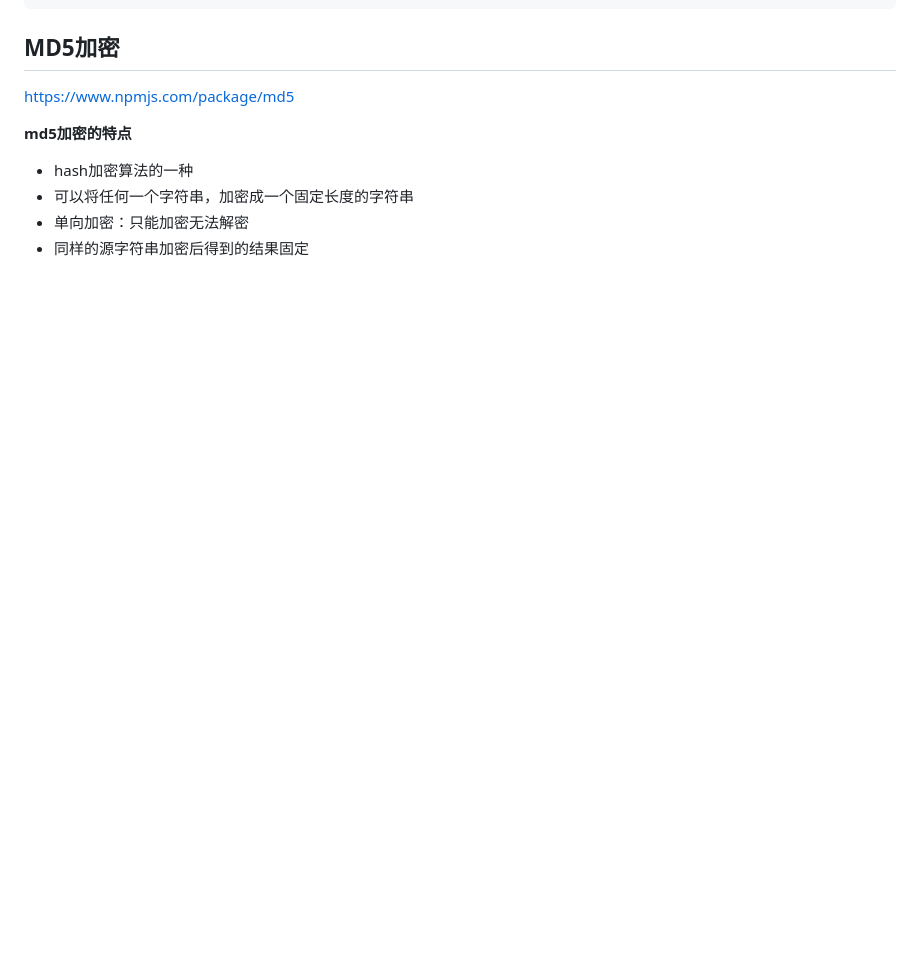
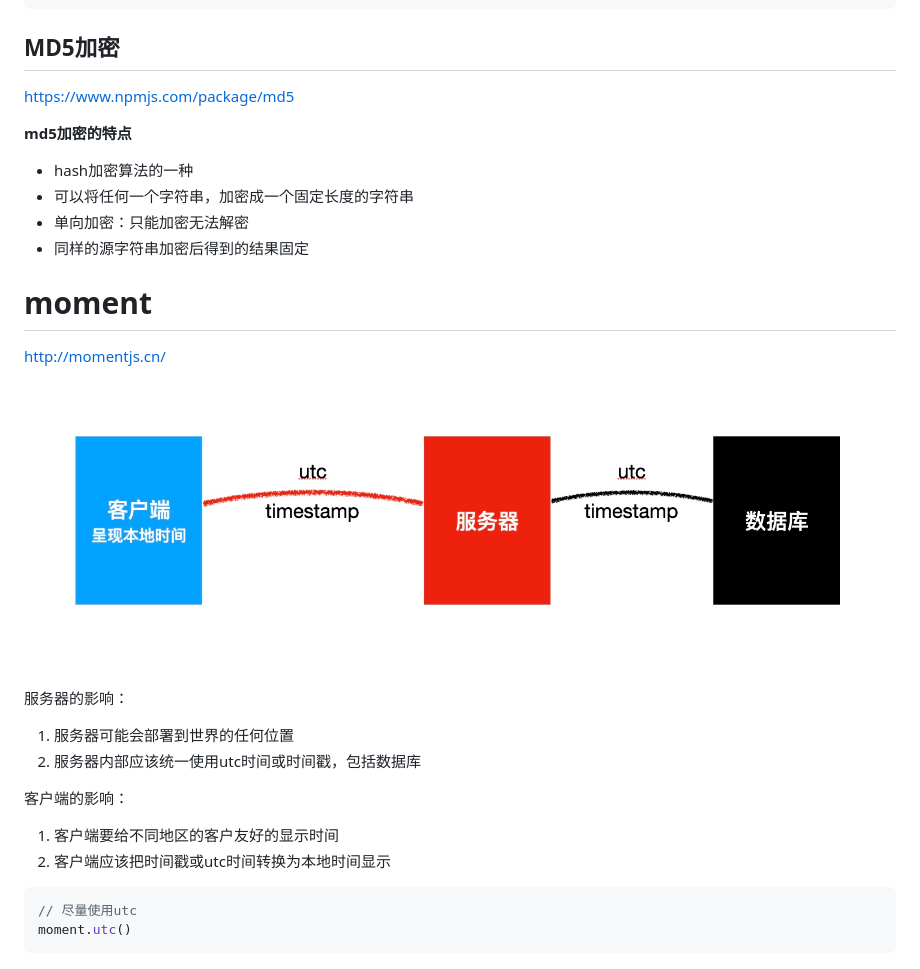
Before and after one commit to zzz999902/LearningRecord, a Markdown page: 数据驱动和ORM/README.md, the part around the change. GitHub-like rendering; pictures changed too: 数据驱动和ORM/img/时间处理模式.jpg (added); blank space fills up the shorter version.

Commit message:
moment

````diff
--- a/数据驱动和ORM/README.md
+++ b/数据驱动和ORM/README.md
@@ -344,3 +344,22 @@ https://www.npmjs.com/package/md5
 - 可以将任何一个字符串，加密成一个固定长度的字符串
 - 单向加密：只能加密无法解密
 - 同样的源字符串加密后得到的结果固定
+
+# moment
+
+http://momentjs.cn/
+
+![](/数据驱动和ORM/img/%E6%97%B6%E9%97%B4%E5%A4%84%E7%90%86%E6%A8%A1%E5%BC%8F.jpg)
+
+服务器的影响：
+1. 服务器可能会部署到世界的任何位置
+2. 服务器内部应该统一使用utc时间或时间戳，包括数据库
+
+客户端的影响：
+1. 客户端要给不同地区的客户友好的显示时间
+2. 客户端应该把时间戳或utc时间转换为本地时间显示
+
+```js
+// 尽量使用utc
+moment.utc()
+```
````
Also changed, not shown: 3 other files.
